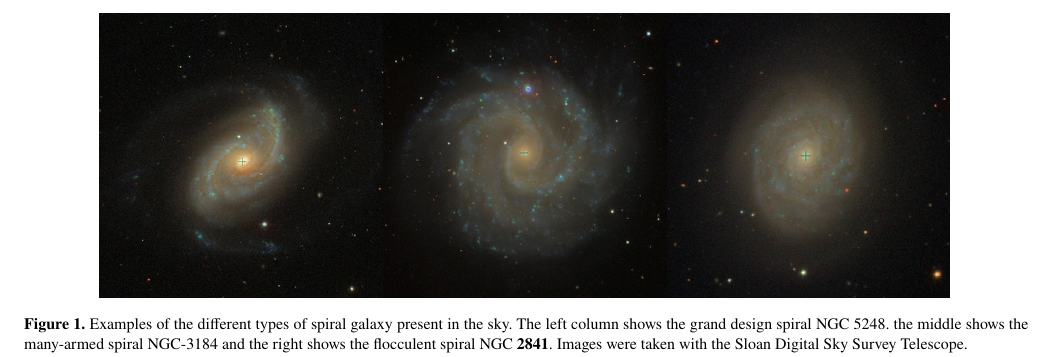
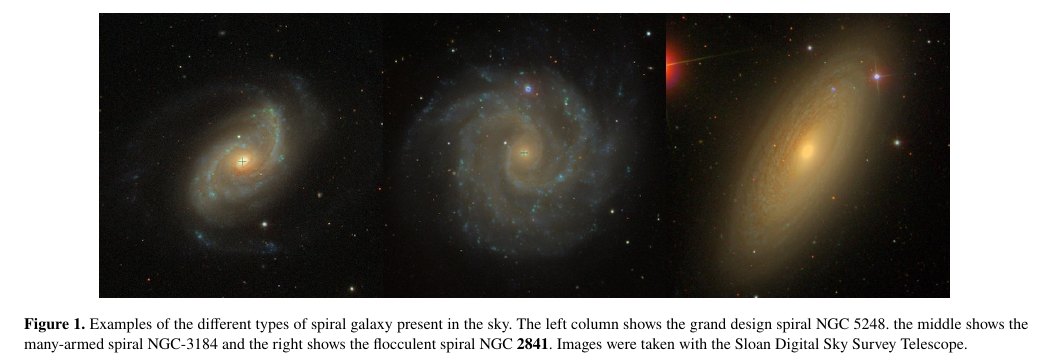
Before and after one commit to tingard/hierarchial-spiral-modelling-paper, a LaTeX paper (submit2.tex, which reads sections/introduction.tex): part of page 2 of 12, cut so that both start at the same text. Compiled offline with pdfLaTeX; a LaTeX package or settings file that is missing is left out.

Commit message:
changes flocculent galaxy used to match referee's suggestion

```diff
--- a/sections/introduction.tex
+++ b/sections/introduction.tex
@@ -4,7 +4,7 @@ Spiral structure is present in a majority of massive galaxies (e.g. \citealt{198
 (\citealt{2011ApJ...737...32E}; examples of each type are shown in Figure \ref{fig:spiral-galaxy-types}). The Hubble classification scheme \citep{1926ApJ....64..321H} and its revisions and expansions \citep{1961hag..book.....S,1991rc3..book.....D} contain detailed variations of different types of spiral galaxy, divided by the presence of a bar and ordered by the \textbf{openness of the spiral arms, the} degree of resolution \textbf{into condensations} and the prominence of a central bulge. Building on this, \citet{1982MNRAS.201.1021E} found that flocculent spirals are more prevalent in unbarred, isolated galaxies. The presence of a bar, a binary companion or group membership result in a higher fraction of observed grand design spiral patterns.
 
 \begin{figure*}
-  \includegraphics[width=15cm]{plots/galaxy_types.jpg}
+  \includegraphics[width=15cm]{plots/galaxy_types_remade.jpg}
   \caption{Examples of the different types of spiral galaxy present in the sky. The left column shows the grand design spiral NGC 5248. the middle shows the many-armed spiral NGC-3184 and the right shows the flocculent spiral NGC {\bf 2841}. Images were taken with the Sloan Digital Sky Survey Telescope.}
   \label{fig:spiral-galaxy-types}
 \end{figure*}
```
Also changed, not shown: main.pdf, plots/flocculent_NGC2841.jpeg (added), plots/galaxy_types.png (deleted), plots/galaxy_types_remade.jpg (added), 5 other files.
